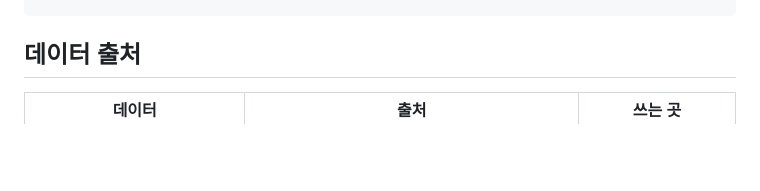
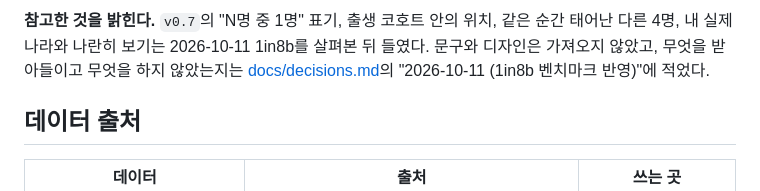
Before and after one commit to wallaby150/ai_service_engineering-track_a, a Markdown page: README.md, the part around one of its changes. Rendered like a GitHub page; blank space fills up the shorter version.

```diff
--- a/README.md
+++ b/README.md
@@ -89,3 +126,7 @@ python scripts/prepare_korea.py     # → data/snapshot/korea.json + reports/pre
+**참고한 것을 밝힌다.** `v0.7`의 "N명 중 1명" 표기, 출생 코호트 안의 위치, 같은 순간 태어난 다른 4명,
+내 실제 나라와 나란히 보기는 2026-10-11 1in8b를 살펴본 뒤 들였다. 문구와 디자인은 가져오지 않았고,
+무엇을 받아들이고 무엇을 하지 않았는지는 [docs/decisions.md](docs/decisions.md)의 "2026-10-11 (1in8b 벤치마크 반영)"에 적었다.
+
 ## 데이터 출처
 
 | 데이터 | 출처 | 쓰는 곳 |
```
Also changed, not shown: other parts of README.md (+37 -0 lines).
